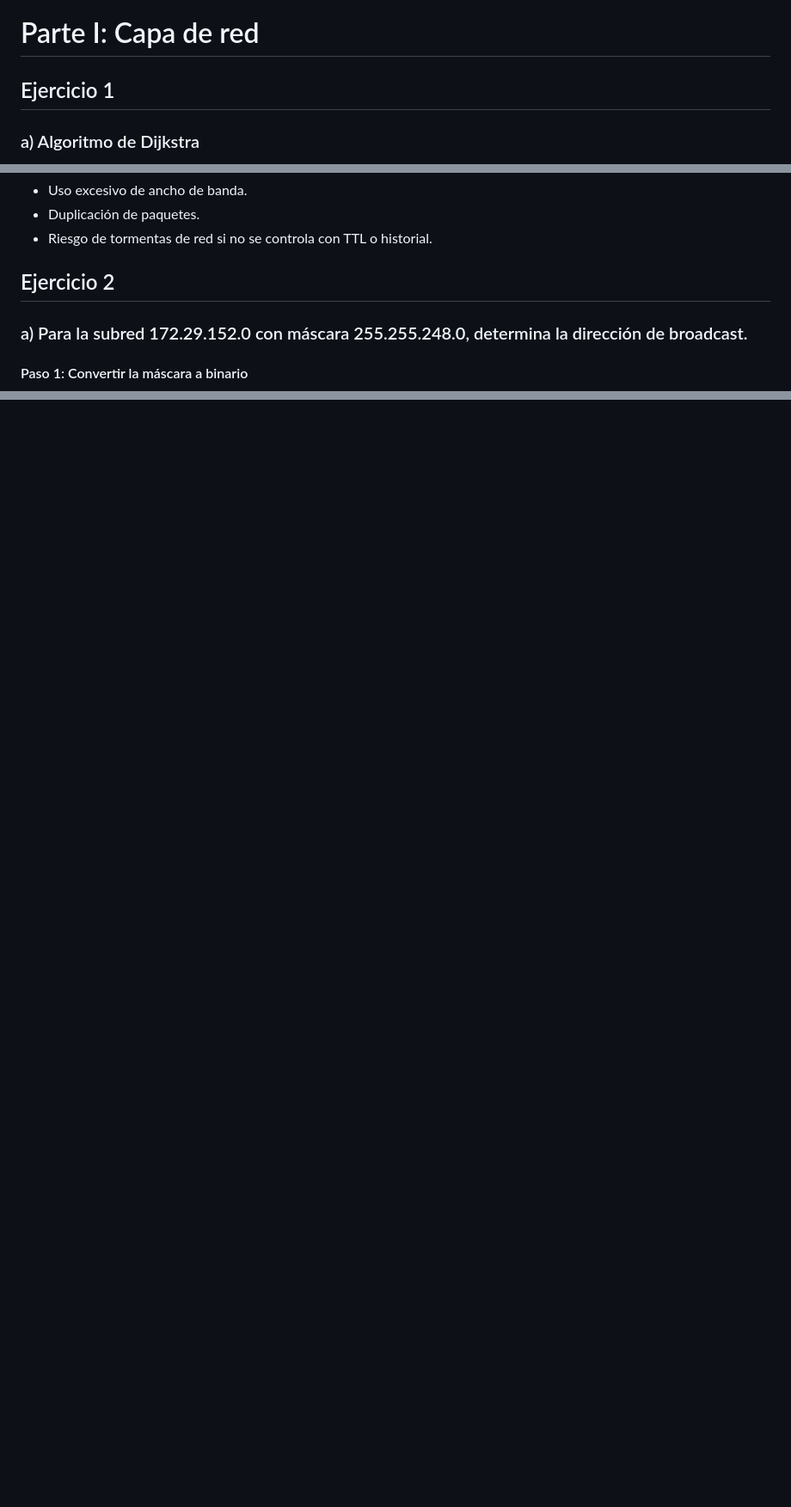
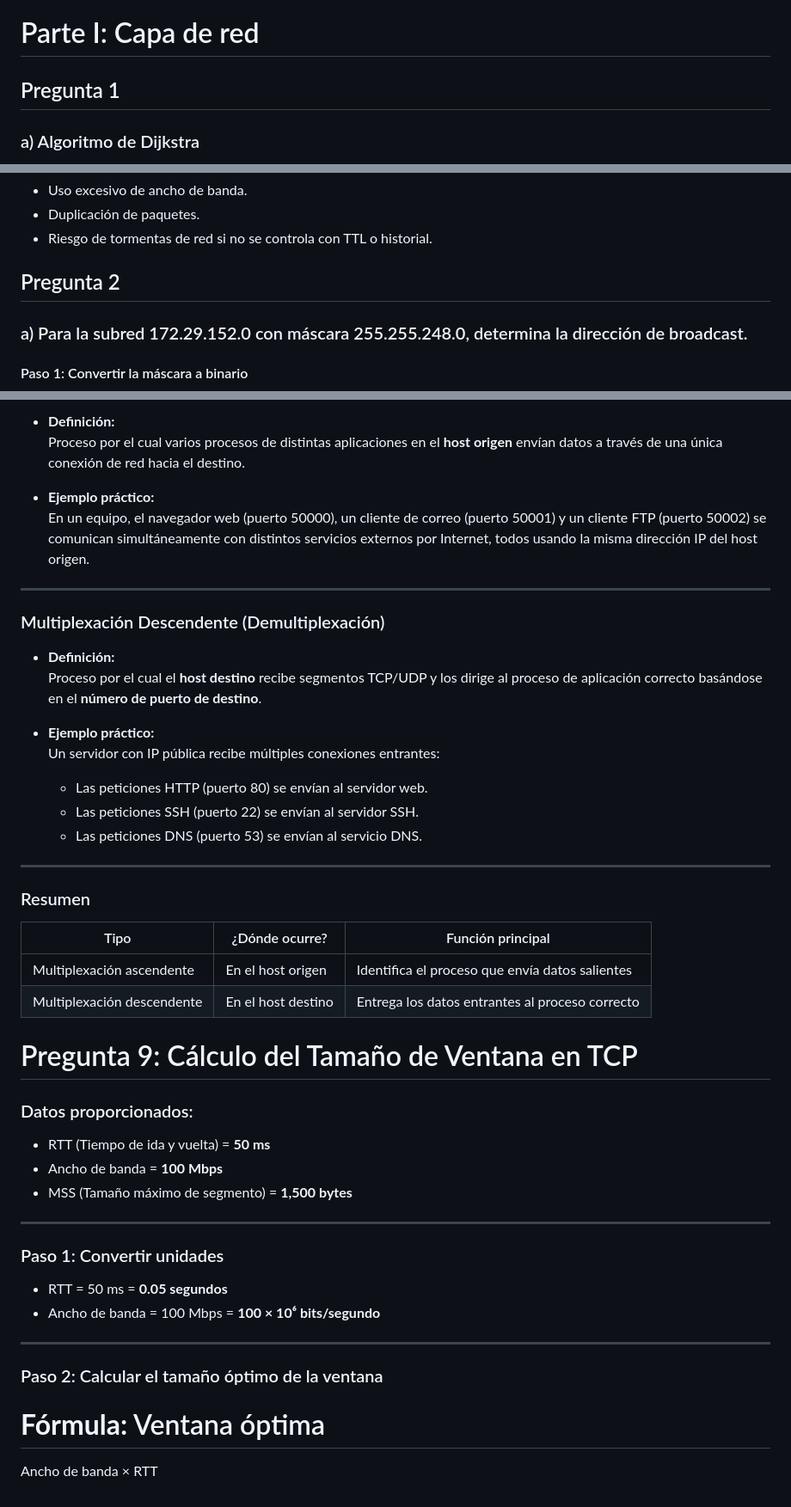
Before and after one commit to aalvaroo7/Simulacro, a Markdown page: README.md, 3 parts joined by grey strips. Shown: that part at 86% size. Drawn GitHub-style; blank space fills up the shorter version.

Commit message:
Ejercicios hasta el 9

```diff
--- a/README.md
+++ b/README.md
@@ -3,7 +3,7 @@
 https://github.com/aalvaroo7/Simulacro.git
 
 # Parte I: Capa de red
-## Ejercicio 1
+## Pregunta 1
 
 ### a) Algoritmo de Dijkstra
 
@@ -67,7 +67,7 @@ El enrutamiento por inundación consiste en que cada nodo envía el paquete reci
 - Duplicación de paquetes.
 - Riesgo de tormentas de red si no se controla con TTL o historial.
 
-## Ejercicio 2
+## Pregunta 2
 
 ### a) Para la subred 172.29.152.0 con máscara 255.255.248.0, determina la dirección de broadcast.
 
@@ -263,0 +323,54 @@ UDP se elige cuando la **rapidez y baja latencia** son más importantes que la f
+- **Definición:**
+  Proceso por el cual varios procesos de distintas aplicaciones en el **host origen** envían datos a través de una única conexión de red hacia el destino.
+
+- **Ejemplo práctico:**
+  En un equipo, el navegador web (puerto 50000), un cliente de correo (puerto 50001) y un cliente FTP (puerto 50002) se comunican simultáneamente con distintos servicios externos por Internet, todos usando la misma dirección IP del host origen.
+
+---
+
+### Multiplexación Descendente (Demultiplexación)
+
+- **Definición:**
+  Proceso por el cual el **host destino** recibe segmentos TCP/UDP y los dirige al proceso de aplicación correcto basándose en el **número de puerto de destino**.
+
+- **Ejemplo práctico:**
+  Un servidor con IP pública recibe múltiples conexiones entrantes:
+  - Las peticiones HTTP (puerto 80) se envían al servidor web.
+  - Las peticiones SSH (puerto 22) se envían al servidor SSH.
+  - Las peticiones DNS (puerto 53) se envían al servicio DNS.
+
+---
+
+### Resumen
+
+| Tipo                  | ¿Dónde ocurre?         | Función principal                                       |
+|-----------------------|------------------------|---------------------------------------------------------|
+| Multiplexación ascendente | En el host origen        | Identifica el proceso que envía datos salientes         |
+| Multiplexación descendente | En el host destino       | Entrega los datos entrantes al proceso correcto         |
+
+# Pregunta 9: Cálculo del Tamaño de Ventana en TCP
+
+### Datos proporcionados:
+
+- RTT (Tiempo de ida y vuelta) = **50 ms**
+- Ancho de banda = **100 Mbps**
+- MSS (Tamaño máximo de segmento) = **1,500 bytes**
+
+---
+
+### Paso 1: Convertir unidades
+
+- RTT = 50 ms = **0.05 segundos**
+- Ancho de banda = 100 Mbps = **100 × 10⁶ bits/segundo**
+
+---
+
+### Paso 2: Calcular el tamaño óptimo de la ventana
+
+**Fórmula:**
+Ventana
+óptima
+=
+Ancho de banda
+×
+RTT
```
Also changed, not shown: other parts of README.md (+59 -0 lines).
